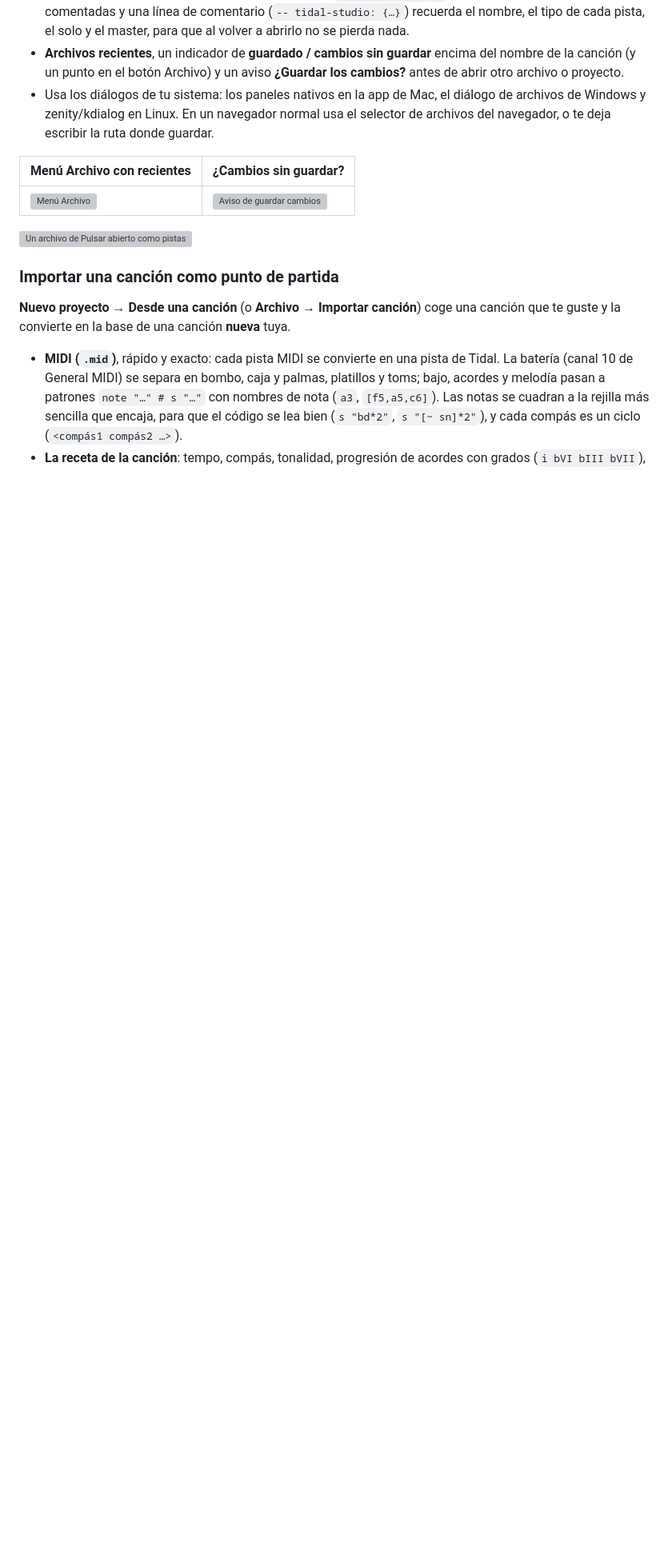
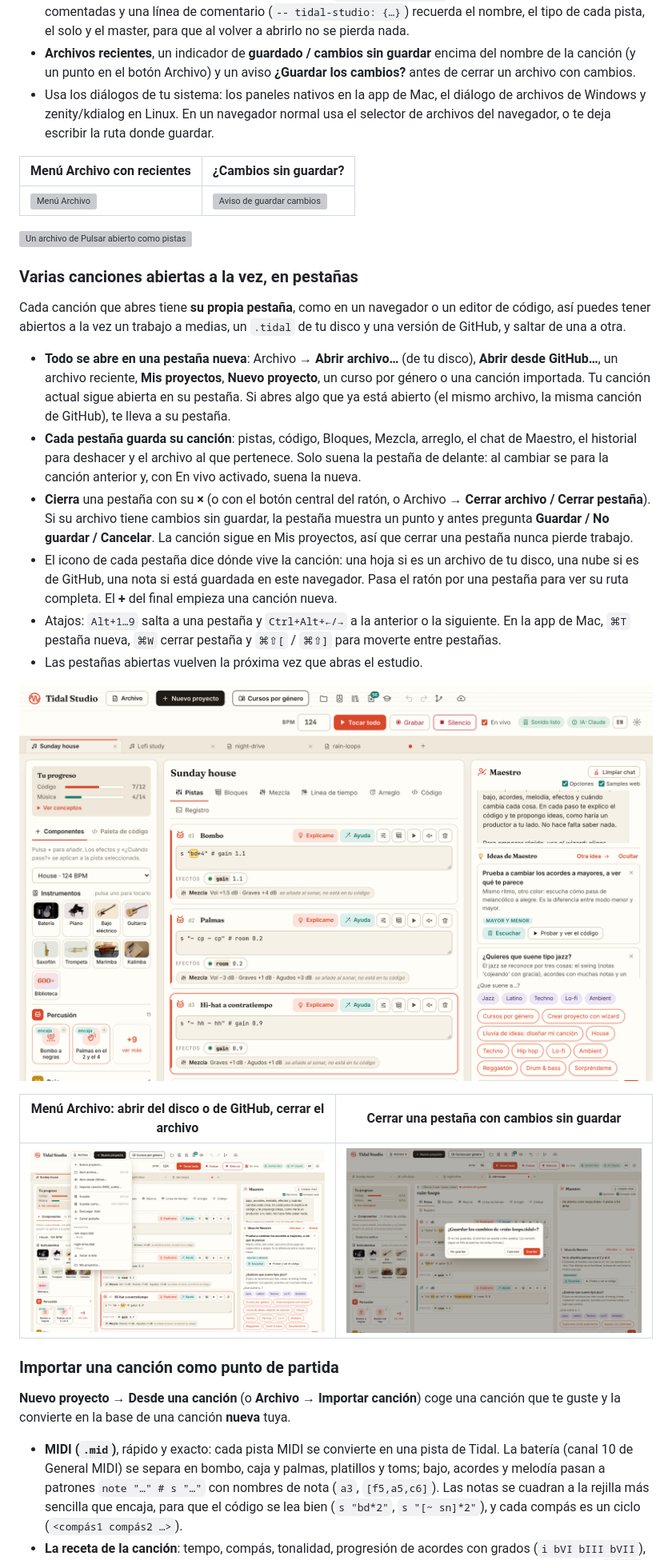
Before and after one commit to vsalesa/tidal-studio, a Markdown page: README.es.md, the part around one of its changes. Shown at 80% size. Drawn GitHub-style; pictures changed too: docs/screenshots/es/pestanas-cerrar.png (added), docs/screenshots/es/pestanas-menu-archivo.png (added), docs/screenshots/es/pestanas.png (added); blank space fills up the shorter version; grey boxes are pictures that could not be loaded.

```diff
--- a/README.es.md
+++ b/README.es.md
@@ -465,7 +465,7 @@ así puedes llevar canciones de Tidal Studio a cualquier editor de Tidal (Pulsar
   comentario (`-- tidal-studio: {…}`) recuerda el nombre, el tipo de cada pista, el solo y el master, para que al
   volver a abrirlo no se pierda nada.
 - **Archivos recientes**, un indicador de **guardado / cambios sin guardar** encima del nombre de la canción (y un
-  punto en el botón Archivo) y un aviso **¿Guardar los cambios?** antes de abrir otro archivo o proyecto.
+  punto en el botón Archivo) y un aviso **¿Guardar los cambios?** antes de cerrar un archivo con cambios.
 - Usa los diálogos de tu sistema: los paneles nativos en la app de Mac, el diálogo de archivos de Windows y
   zenity/kdialog en Linux. En un navegador normal usa el selector de archivos del navegador, o te deja escribir la
   ruta donde guardar.
@@ -475,6 +475,34 @@ así puedes llevar canciones de Tidal Studio a cualquier editor de Tidal (Pulsar
 | ![Menú Archivo](docs/screenshots/es/archivo-menu.png) | ![Aviso de guardar cambios](docs/screenshots/es/archivo-sin-guardar.png) |
 
 ![Un archivo de Pulsar abierto como pistas, con su definición let en Código extra](docs/screenshots/es/archivo-abierto.png)
+
+### Varias canciones abiertas a la vez, en pestañas
+
+Cada canción que abres tiene **su propia pestaña**, como en un navegador o un editor de código, así puedes tener abiertos
+a la vez un trabajo a medias, un `.tidal` de tu disco y una versión de GitHub, y saltar de una a otra.
+
+- **Todo se abre en una pestaña nueva**: Archivo → **Abrir archivo…** (de tu disco), **Abrir desde GitHub…**, un archivo
+  reciente, **Mis proyectos**, **Nuevo proyecto**, un curso por género o una canción importada. Tu canción actual sigue
+  abierta en su pestaña. Si abres algo que ya está abierto (el mismo archivo, la misma canción de GitHub), te lleva a su
+  pestaña.
+- **Cada pestaña guarda su canción**: pistas, código, Bloques, Mezcla, arreglo, el chat de Maestro, el historial para
+  deshacer y el archivo al que pertenece. Solo suena la pestaña de delante: al cambiar se para la canción anterior y,
+  con En vivo activado, suena la nueva.
+- **Cierra** una pestaña con su **×** (o con el botón central del ratón, o Archivo → **Cerrar archivo / Cerrar
+  pestaña**). Si su archivo tiene cambios sin guardar, la pestaña muestra un punto y antes pregunta **Guardar / No
+  guardar / Cancelar**. La canción sigue en Mis proyectos, así que cerrar una pestaña nunca pierde trabajo.
+- El icono de cada pestaña dice dónde vive la canción: una hoja si es un archivo de tu disco, una nube si es de GitHub,
+  una nota si está guardada en este navegador. Pasa el ratón por una pestaña para ver su ruta completa. El **+** del
+  final empieza una canción nueva.
+- Atajos: `Alt+1…9` salta a una pestaña y `Ctrl+Alt+←/→` a la anterior o la siguiente. En la app de Mac, `⌘T` pestaña
+  nueva, `⌘W` cerrar pestaña y `⌘⇧[` / `⌘⇧]` para moverte entre pestañas.
+- Las pestañas abiertas vuelven la próxima vez que abras el estudio.
+
+![Cuatro canciones abiertas en pestañas: dos proyectos, un archivo del disco y otro con cambios sin guardar](docs/screenshots/es/pestanas.png)
+
+| Menú Archivo: abrir del disco o de GitHub, cerrar el archivo | Cerrar una pestaña con cambios sin guardar |
+|---|---|
+| ![Menú Archivo con Abrir desde GitHub y Cerrar archivo](docs/screenshots/es/pestanas-menu-archivo.png) | ![Guardar los cambios antes de cerrar la pestaña](docs/screenshots/es/pestanas-cerrar.png) |
 
 ### Importar una canción como punto de partida
 
```
Also changed, not shown: other parts of README.es.md (+1 -1 lines), README.md (+27 -2 lines), docs/screenshots/tabs-close-ask.png (added), docs/screenshots/tabs-file-menu.png (added), docs/screenshots/tabs.png (added), 6 other files.
